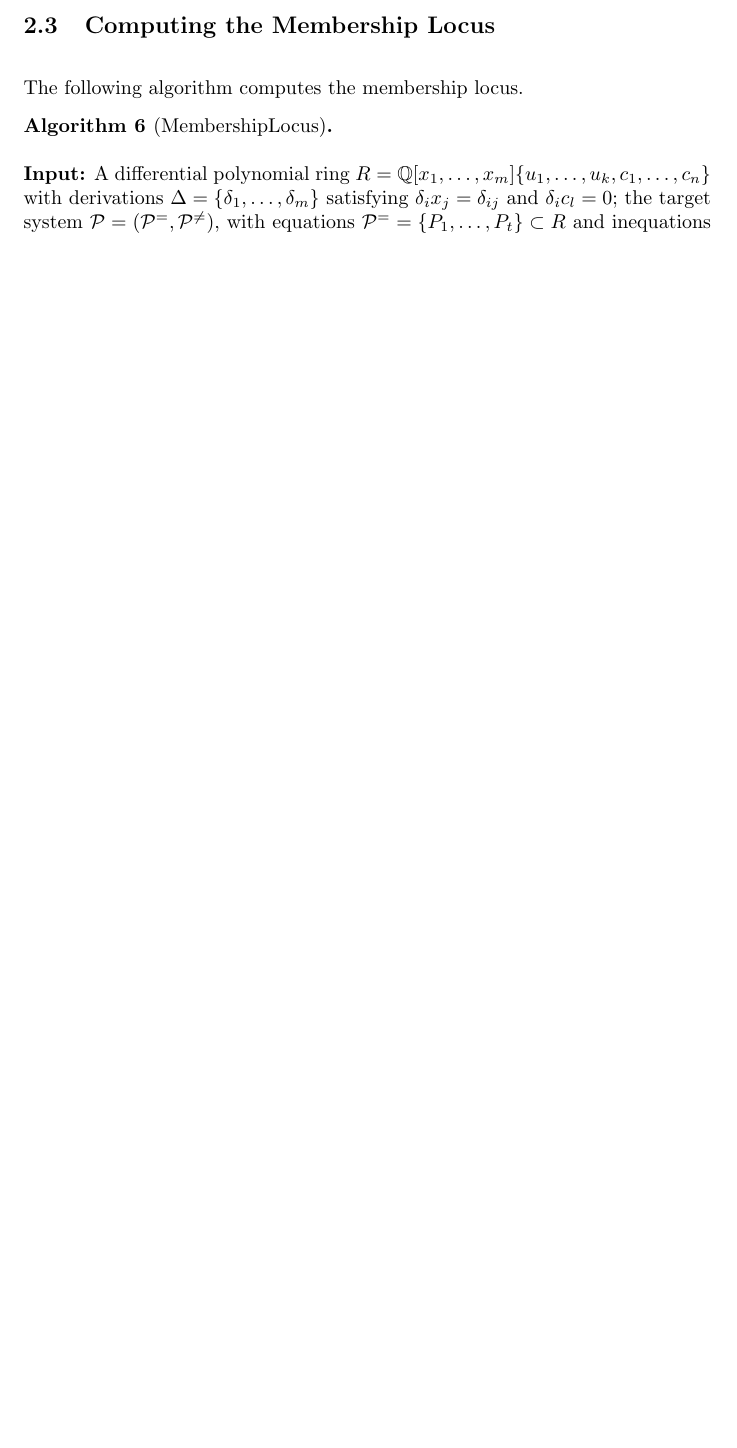
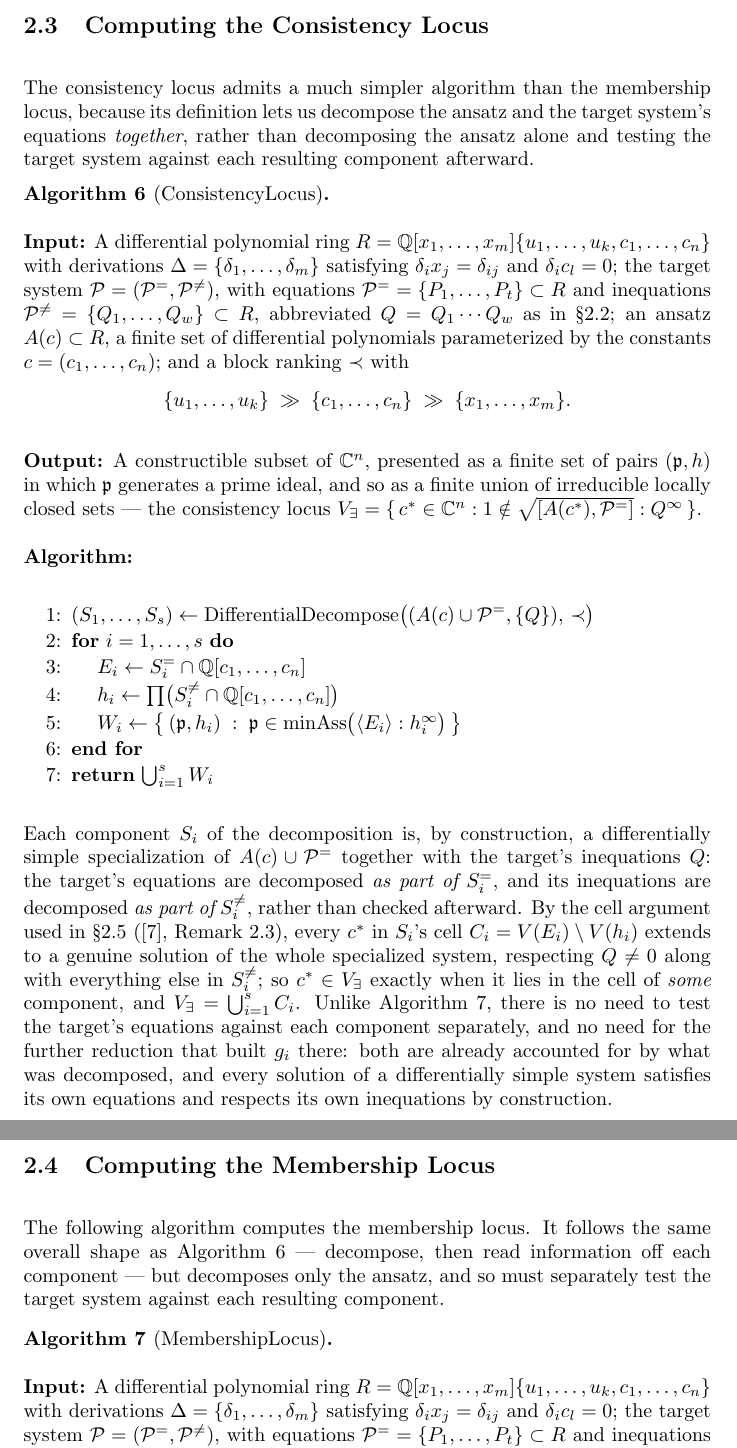
Before and after one commit to BrentBaccala/NewMethod, a LaTeX paper (NewMethod.tex): part of page 24 of 53 before the commit and two parts of pages 24 and 25 of 54 after it, the two joined at a grey line, cut so that both start at the same text, the shorter picture padded with empty space. Compiled offline with pdfLaTeX.

Commit message:
NewMethod: add Algorithm ConsistencyLocus before MembershipLocus
Adds a new subsection "Computing the Consistency Locus" between "The
Constant Loci" and "Computing the Membership Locus", presenting a
much simpler algorithm for V_exists: decompose the ansatz and target
system together (with Q fed in as the system's inequation), then just
read the cell (E_i, h_i) off each component -- no per-equation
reduction loop, no g_i refinement, no SMPD assembly, no mu flag,
since the target equations/inequations are already part of what was
decomposed rather than tested afterward.

Included both for completeness (the paper previously only described
this direct approach in prose, then said it was often infeasible and
moved on) and pedagogically, so the reader meets the simpler
decompose-then-read-the-cell pattern before MembershipLocus's more
elaborate version of it. Softened the surrounding prose in Constant
Loci and added a one-sentence transition into MembershipLocus tying
the two algorithms together.

```diff
--- a/NewMethod.tex
+++ b/NewMethod.tex
@@ -1522,10 +1530,74 @@ This tends to be more computationally feasible than a parametric decomposition o
+\subsection{Computing the Consistency Locus}
+\label{sec:consistency-locus}
+
+The consistency locus admits a much simpler algorithm than the membership
+locus, because its definition lets us decompose the ansatz and the target
+system's equations {\it together}, rather than decomposing the ansatz alone
+and testing the target system against each resulting component afterward.
+
+\begin{algorithm}[ConsistencyLocus]
+\label{alg:consistency}
+\mbox{}
+
+{\bf Input:} A differential polynomial ring
+$R = \mathbb{Q}[x_1, \ldots, x_m]\{u_1, \ldots, u_k, c_1, \ldots, c_n\}$ with
+derivations $\Delta = \{\delta_1, \ldots, \delta_m\}$ satisfying
+$\delta_i x_j = \delta_{ij}$ and $\delta_i c_l = 0$; the target system
+$\mathcal{P} = (\mathcal{P}^=, \mathcal{P}^{\ne})$, with equations
+$\mathcal{P}^= = \{P_1, \ldots, P_t\} \subset R$ and inequations
+$\mathcal{P}^{\ne} = \{Q_1, \ldots, Q_w\} \subset R$, abbreviated $Q = Q_1
+\cdots Q_w$ as in \S\ref{sec:constant-loci}; an
+ansatz $A(c) \subset R$, a finite set of differential polynomials
+parameterized by the constants $c = (c_1, \ldots, c_n)$; and a block ranking
+$\prec$ with
+%
+\[
+\{u_1, \ldots, u_k\} \;\gg\; \{c_1, \ldots, c_n\} \;\gg\; \{x_1, \ldots, x_m\}.
+\]
+
+{\bf Output:} A constructible subset of $\mathbb{C}^n$, presented as a finite
+set of pairs $(\mathfrak{p}, h)$ in which $\mathfrak{p}$ generates a prime
+ideal, and so as a finite union of irreducible locally closed sets --- the
+consistency locus
+$V_\exists = \{\, c^* \in \mathbb{C}^n : 1 \notin \sqrt{[A(c^*), \mathcal{P}^=]} : Q^\infty \,\}$.
+
+{\bf Algorithm:}
+\begin{pseudocode}
+\item $(S_1, \ldots, S_s) \leftarrow \mathrm{DifferentialDecompose}\bigl( (A(c) \cup \mathcal{P}^=, \{Q\}), \, \prec \bigr)$
+\item {\bf for} $i = 1, \ldots, s$ {\bf do}
+\item \algind $E_i \leftarrow S^=_i \cap \mathbb{Q}[c_1, \ldots, c_n]$
+\item \algind $h_i \leftarrow \prod \bigl( S^{\ne}_i \cap \mathbb{Q}[c_1, \ldots, c_n] \bigr)$
+\item \algind $W_i \leftarrow \bigl\{\, (\mathfrak{p}, h_i) \;:\; \mathfrak{p} \in \mathrm{minAss}\bigl( \langle E_i \rangle : h_i^\infty \bigr) \,\bigr\}$
+\item {\bf end for}
+\item {\bf return} $\textstyle\bigcup_{i=1}^{s} W_i$
+\end{pseudocode}
+\end{algorithm}
+
+Each component $S_i$ of the decomposition is, by construction, a
+differentially simple specialization of $A(c) \cup \mathcal{P}^=$ together
+with the target's inequations $Q$: the target's equations are decomposed
+{\it as part of} $S_i^=$, and its inequations are decomposed {\it as part of}
+$S_i^{\ne}$, rather than checked afterward.  By the cell argument used in
+\S\ref{sec:completeness} (\cite{ThomasDecomp}, Remark~2.3), every $c^*$ in
+$S_i$'s cell $C_i = V(E_i) \setminus V(h_i)$ extends to a genuine solution of
+the whole specialized system, respecting $Q \ne 0$ along with everything
+else in $S_i^{\ne}$; so $c^* \in V_\exists$ exactly when it lies in the cell
+of {\it some} component, and $V_\exists = \bigcup_{i=1}^{s} C_i$.  Unlike
+Algorithm~\ref{alg:core}, there is no need to test the target's equations
+against each component separately, and no need for the further reduction
+that built $g_i$ there: both are already accounted for by what was
+decomposed, and every solution of a differentially simple system satisfies
+its own equations and respects its own inequations by construction.
 
 \vfill\eject
 
 \subsection{Computing the Membership Locus}
 \label{sec:membership-locus}
 
-The following algorithm computes the membership locus.
+The following algorithm computes the membership locus.  It follows the same
+overall shape as Algorithm~\ref{alg:consistency} --- decompose, then read
+information off each component --- but decomposes only the ansatz, and so
+must separately test the target system against each resulting component.
 
 \begin{algorithm}[MembershipLocus]
 \label{alg:core}
```
Also changed, not shown: NewMethod.tex (16 more changed lines).
